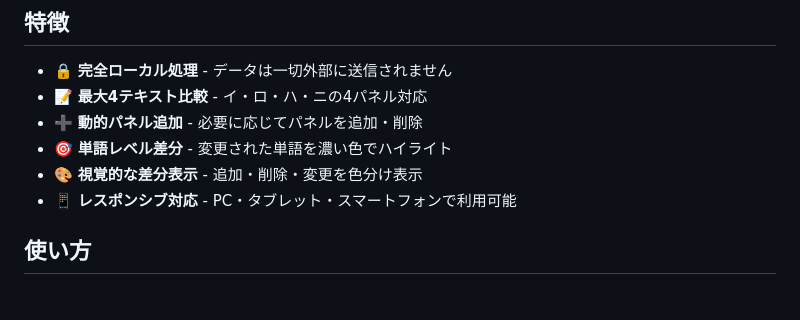
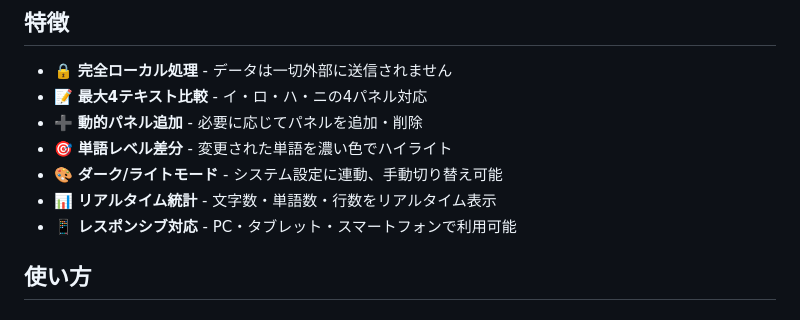
Before and after one commit to tbshiki/utsushi, a Markdown page: README.md, the part around one of its changes. Rendered like a GitHub page.

```diff
--- a/README.md
+++ b/README.md
@@ -14,7 +14,8 @@
 - 📝 **最大4テキスト比較** - イ・ロ・ハ・ニの4パネル対応
 - ➕ **動的パネル追加** - 必要に応じてパネルを追加・削除
 - 🎯 **単語レベル差分** - 変更された単語を濃い色でハイライト
-- 🎨 **視覚的な差分表示** - 追加・削除・変更を色分け表示
+- 🎨 **ダーク/ライトモード** - システム設定に連動、手動切り替え可能
+- 📊 **リアルタイム統計** - 文字数・単語数・行数をリアルタイム表示
 - 📱 **レスポンシブ対応** - PC・タブレット・スマートフォンで利用可能
 
 ## 使い方
```
Also changed, not shown: other parts of README.md (+26 -3 lines).
